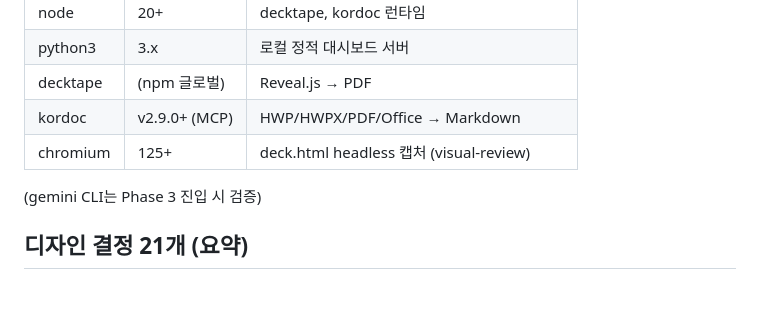
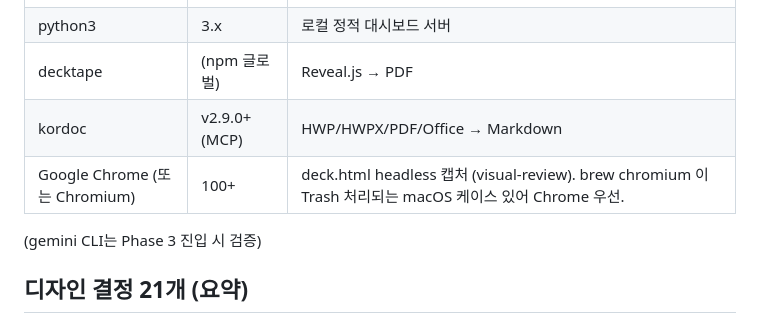
Before and after one commit to taehyeonglim/lecture-content-maker-agent-team, a Markdown page: README.md, the part around the change. GitHub-like rendering; blank space fills up the shorter version.

Commit message:
Fix T1: Use Google Chrome (brew chromium broken on this macOS)

```diff
--- a/README.md
+++ b/README.md
@@ -81,7 +81,7 @@ Phase 2/3는 [PRD/03_PHASES.md](./PRD/03_PHASES.md) 참고.
 | python3 | 3.x | 로컬 정적 대시보드 서버 |
 | decktape | (npm 글로벌) | Reveal.js → PDF |
 | kordoc | v2.9.0+ (MCP) | HWP/HWPX/PDF/Office → Markdown |
-| chromium | 125+ | deck.html headless 캡처 (visual-review) |
+| Google Chrome (또는 Chromium) | 100+ | deck.html headless 캡처 (visual-review). brew chromium 이 Trash 처리되는 macOS 케이스 있어 Chrome 우선. |
 
 (gemini CLI는 Phase 3 진입 시 검증)
 
```
